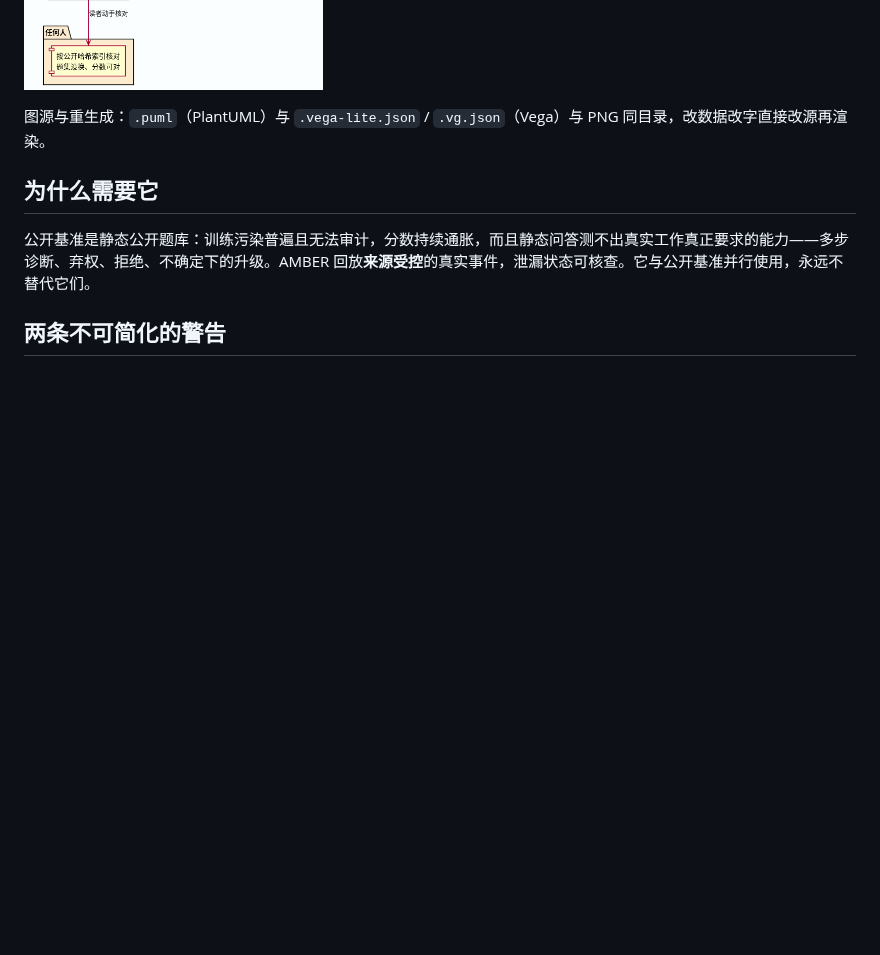
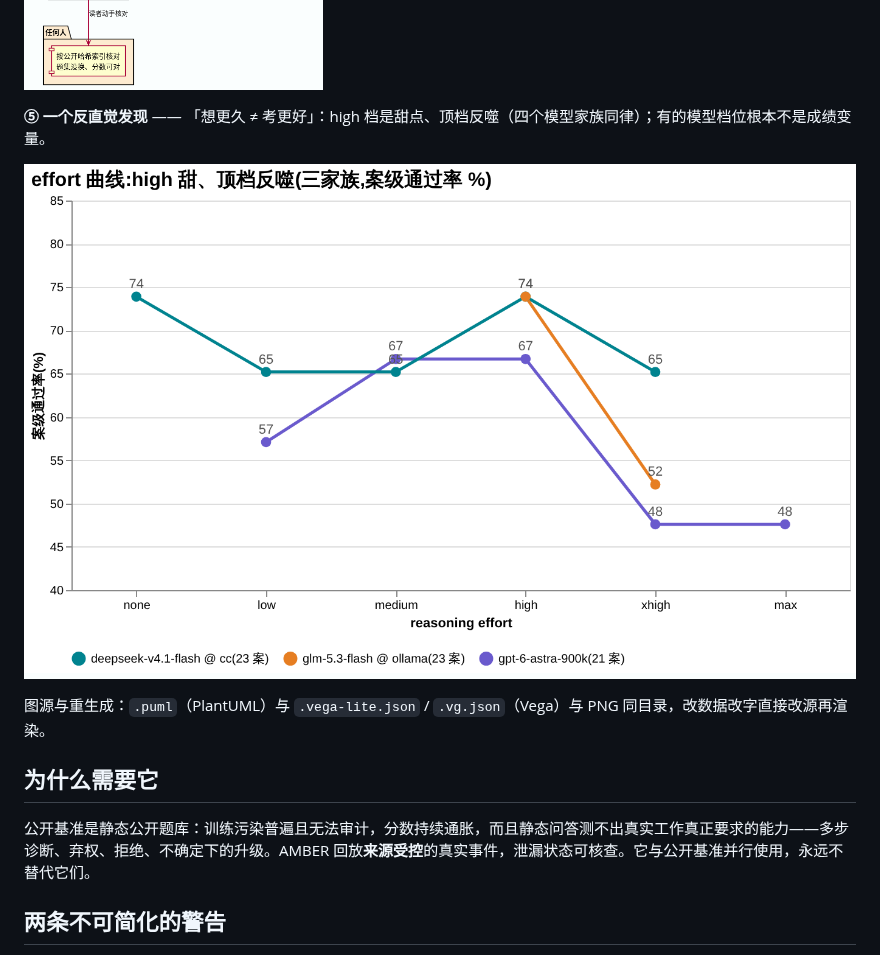
Before and after one commit to getaskclaw/amber, a Markdown page: README.md, the part around the change. GitHub-like rendering; pictures changed too: docs/images/effort-curves-20260910.png (added); blank space fills up the shorter version.

```diff
--- a/README.md
+++ b/README.md
@@ -27,6 +27,10 @@
 **④ 一期成绩怎么炼成** —— 像一场考试：出卷封存、净室应考、逐卷验脑、脱敏发布、人人可核对。
 
 ![一期成绩怎么炼成](docs/images/trust-chain.png)
+
+**⑤ 一个反直觉发现** —— 「想更久 ≠ 考更好」：high 档是甜点、顶档反噬（四个模型家族同律）；有的模型档位根本不是成绩变量。
+
+![effort 曲线](docs/images/effort-curves-20260910.png)
 
 图源与重生成：`.puml`（PlantUML）与 `.vega-lite.json` / `.vg.json`（Vega）与 PNG 同目录，改数据改字直接改源再渲染。
 
```
Also changed, not shown: README.en.md (+4 -0 lines), 1 other file.
